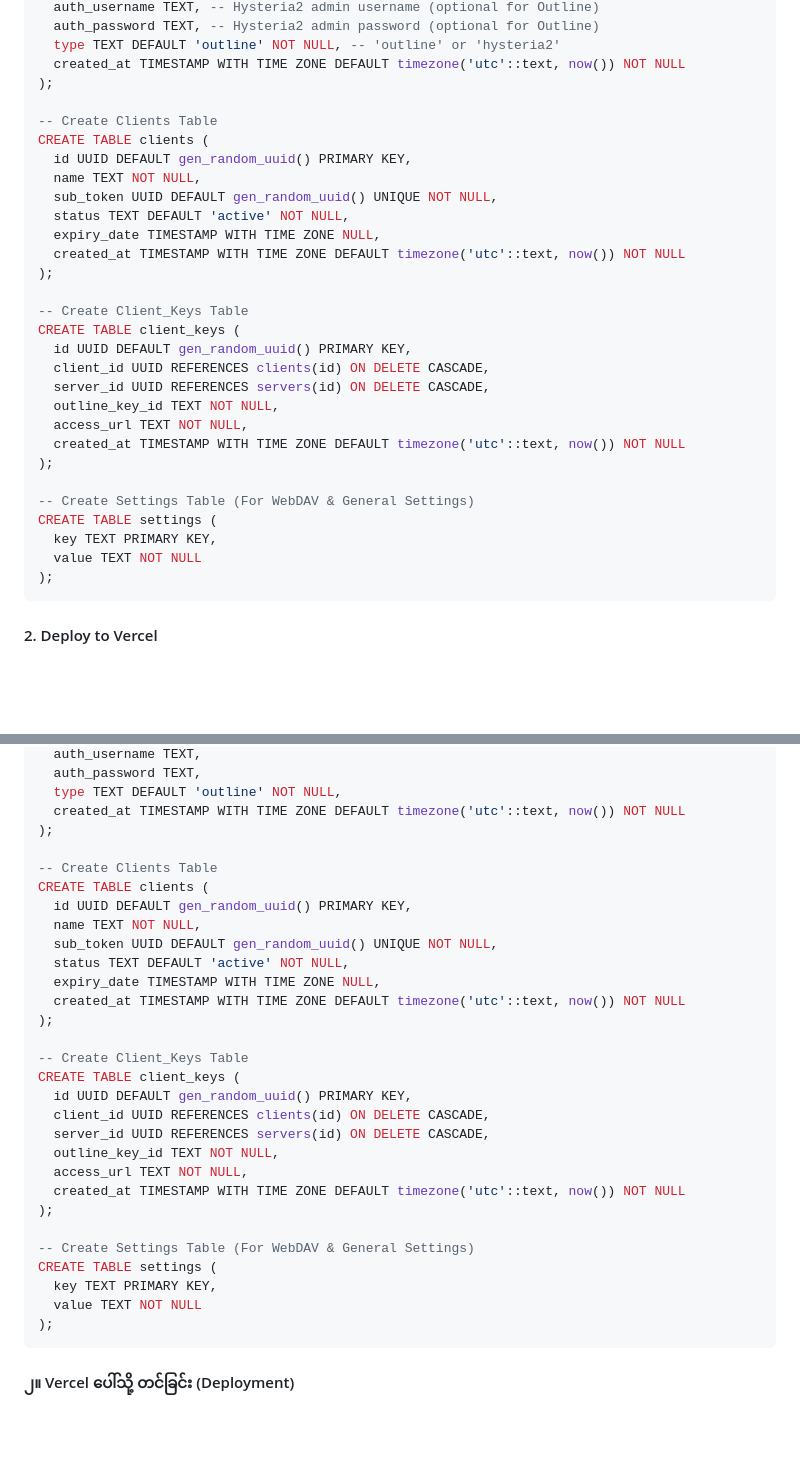
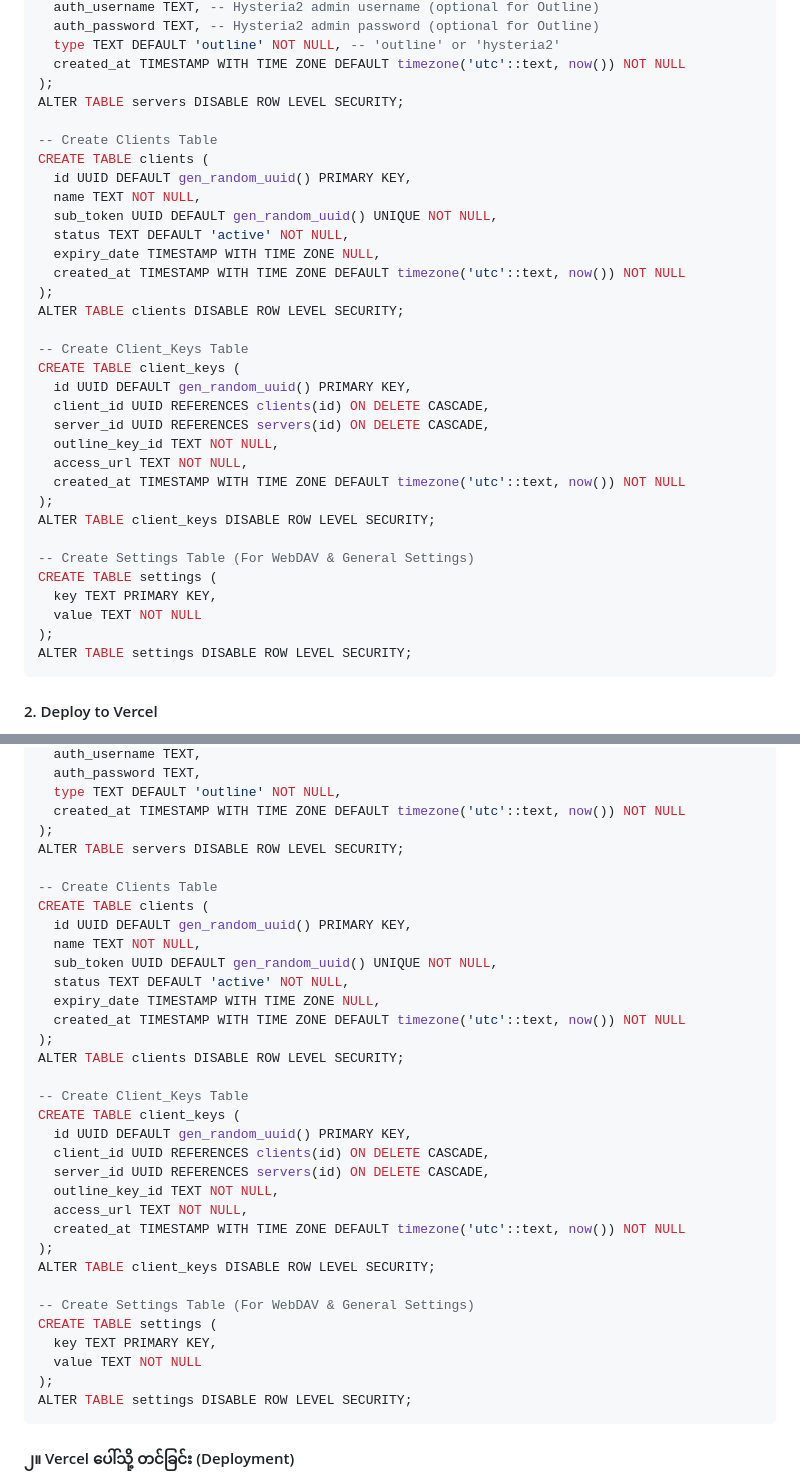
Before and after one commit to uzinlay85/zinsubscriptionwebui-on-vps, a Markdown page: README.md, 2 parts joined by grey strips. Rendered like a GitHub page; blank space fills up the shorter version.

Commit message:
Add RLS disable commands to README SQL to prevent Supabase errors

````diff
--- a/README.md
+++ b/README.md
@@ -45,6 +45,7 @@ CREATE TABLE servers (
   type TEXT DEFAULT 'outline' NOT NULL, -- 'outline' or 'hysteria2'
   created_at TIMESTAMP WITH TIME ZONE DEFAULT timezone('utc'::text, now()) NOT NULL
 );
+ALTER TABLE servers DISABLE ROW LEVEL SECURITY;
 
 -- Create Clients Table
 CREATE TABLE clients (
@@ -55,6 +56,7 @@ CREATE TABLE clients (
   expiry_date TIMESTAMP WITH TIME ZONE NULL,
   created_at TIMESTAMP WITH TIME ZONE DEFAULT timezone('utc'::text, now()) NOT NULL
 );
+ALTER TABLE clients DISABLE ROW LEVEL SECURITY;
 
 -- Create Client_Keys Table
 CREATE TABLE client_keys (
@@ -65,12 +67,14 @@ CREATE TABLE client_keys (
   access_url TEXT NOT NULL,
   created_at TIMESTAMP WITH TIME ZONE DEFAULT timezone('utc'::text, now()) NOT NULL
 );
+ALTER TABLE client_keys DISABLE ROW LEVEL SECURITY;
 
 -- Create Settings Table (For WebDAV & General Settings)
 CREATE TABLE settings (
   key TEXT PRIMARY KEY,
   value TEXT NOT NULL
 );
+ALTER TABLE settings DISABLE ROW LEVEL SECURITY;
 ```
 
 #### 2. Deploy to Vercel
@@ -131,6 +135,7 @@ CREATE TABLE servers (
   type TEXT DEFAULT 'outline' NOT NULL,
   created_at TIMESTAMP WITH TIME ZONE DEFAULT timezone('utc'::text, now()) NOT NULL
 );
+ALTER TABLE servers DISABLE ROW LEVEL SECURITY;
 
 -- Create Clients Table
 CREATE TABLE clients (
@@ -141,6 +146,7 @@ CREATE TABLE clients (
   expiry_date TIMESTAMP WITH TIME ZONE NULL,
   created_at TIMESTAMP WITH TIME ZONE DEFAULT timezone('utc'::text, now()) NOT NULL
 );
+ALTER TABLE clients DISABLE ROW LEVEL SECURITY;
 
 -- Create Client_Keys Table
 CREATE TABLE client_keys (
@@ -151,12 +157,14 @@ CREATE TABLE client_keys (
   access_url TEXT NOT NULL,
   created_at TIMESTAMP WITH TIME ZONE DEFAULT timezone('utc'::text, now()) NOT NULL
 );
+ALTER TABLE client_keys DISABLE ROW LEVEL SECURITY;
 
 -- Create Settings Table (For WebDAV & General Settings)
 CREATE TABLE settings (
   key TEXT PRIMARY KEY,
   value TEXT NOT NULL
 );
+ALTER TABLE settings DISABLE ROW LEVEL SECURITY;
 ```
 
 #### ၂။ Vercel ပေါ်သို့ တင်ခြင်း (Deployment)
````
